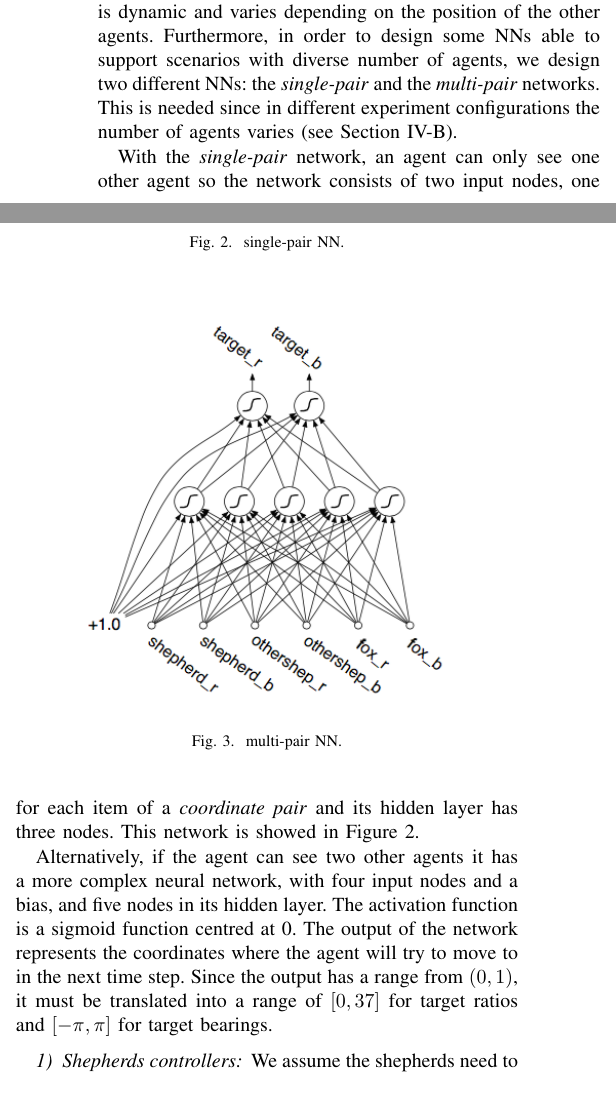
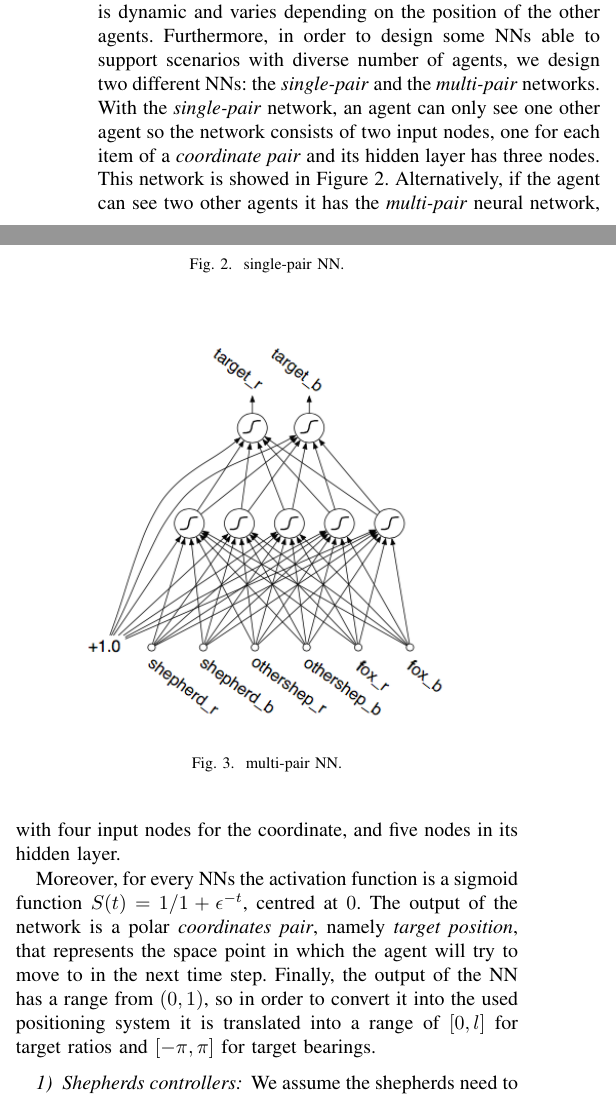
Before and after one commit to acidghost/evolutionary-shepherding, a LaTeX paper (report/report.tex): two parts of the columns of page 3 of 7, joined at a grey line, cut so that both start at the same text. Compiled offline with pdfLaTeX.

Commit message:
NN design

```diff
--- a/report/report.tex
+++ b/report/report.tex
@@ -215,16 +215,15 @@ The controllers for the agents are feedforward neural networks~\cite{bebis1994fe
 The inputs for the NNs are a \textit{bias} and one or more instances of \textit{coordinate pairs} (defined in Section~\ref{sec:herding_task_environment}).
 While the former is a fixed value, the latter is dynamic and varies depending on the position of the other agents.
 Furthermore, in order to design some NNs able to support scenarios with diverse number of agents, we design two different NNs: the \textit{single-pair} and the \textit{multi-pair} networks.
-This is needed since in different experiment configurations the number of agents varies (see Section~\ref{sec:experiments_performances}).
-
+% Single-pair NN
 With the \textit{single-pair} network, an agent can only see one other agent so the network consists of two input nodes, one for each item of a \textit{coordinate pair} and its hidden layer has three nodes.
 This network is showed in Figure~\ref{fig:single_pair_topology}.
+% Multi-pair NN
+Alternatively, if the agent can see two other agents it has the \textit{multi-pair} neural network, with four input nodes for the coordinate, and five nodes in its hidden layer.
 
-Alternatively, if the agent can see two other agents it has a more complex neural network, with four input nodes and a bias, and five nodes in its hidden layer.
-% Activation function
-The activation function is a sigmoid function centred at 0.
-The output of the network represents the coordinates where the agent will try to move to in the next time step.
-Since the output has a range from $(0, 1)$, it must be translated into a range of $[0, 37]$ for target ratios and $[-\pi, \pi]$ for target bearings.
+Moreover, for every NNs the activation function is a sigmoid function $S(t) = 1 / 1 + \epsilon^{-t}$, centred at $0$.
+The output of the network is a polar \textit{coordinates pair}, namely \textit{target position}, that represents the space point in which the agent will try to move to in the next time step.
+Finally, the output of the NN has a range from $(0, 1)$, so in order to convert it into the used positioning system it is  translated into a range of $[0, l]$ for target ratios and $[-\pi, \pi]$ for target bearings.
 
 \begin{figure}[t]
 	\centering
```
